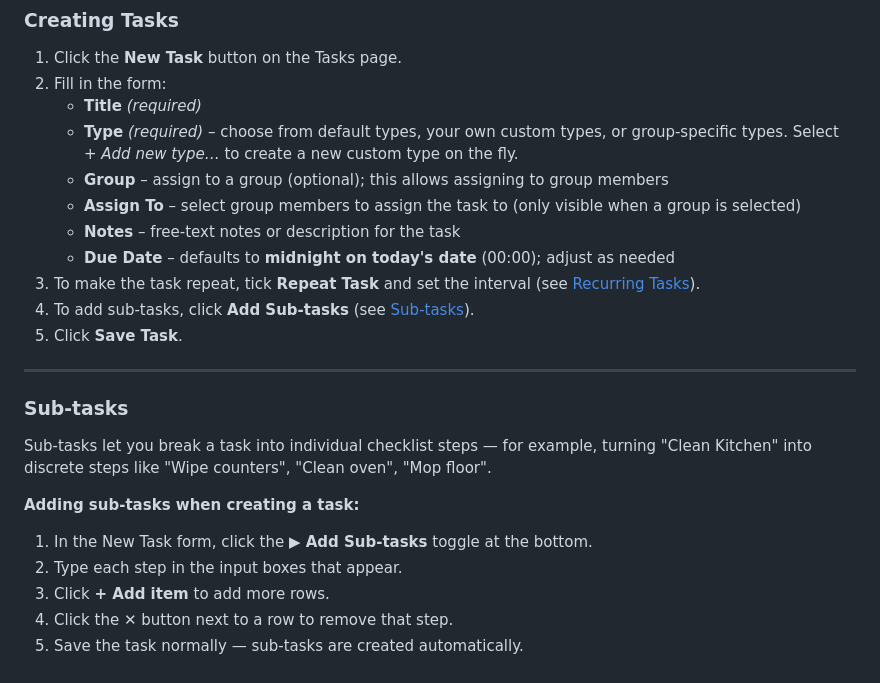
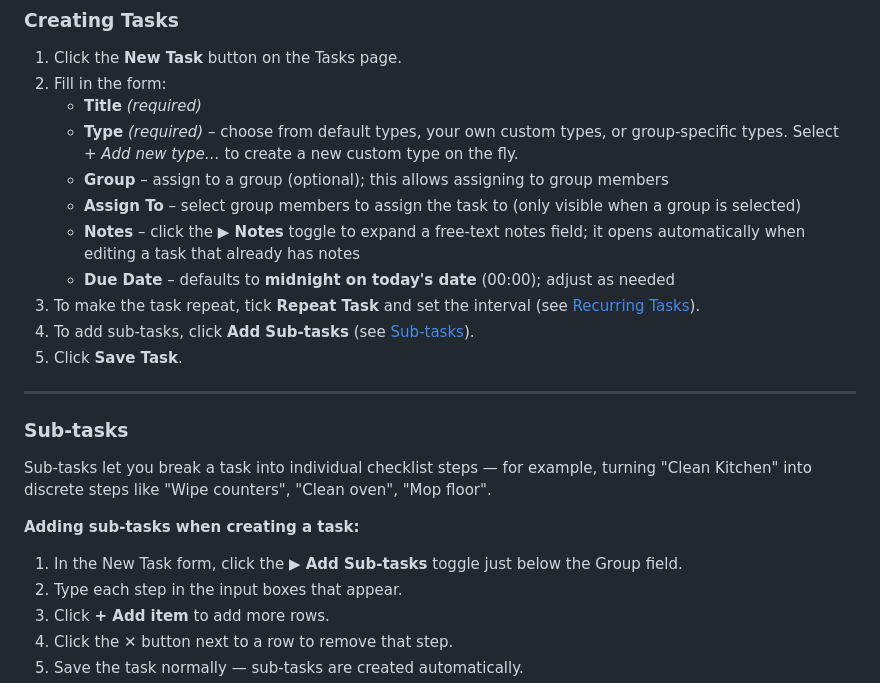
Before and after one commit to jamesjhs/TaskIt, a Markdown page: HOWTO.md, the part around the change. GitHub-like rendering.

```diff
--- a/HOWTO.md
+++ b/HOWTO.md
@@ -230,7 +230,7 @@ The application will be available at `http://localhost:3000` (or whichever port
    - **Type** *(required)* – choose from default types, your own custom types, or group-specific types. Select *+ Add new type…* to create a new custom type on the fly.
    - **Group** – assign to a group (optional); this allows assigning to group members
    - **Assign To** – select group members to assign the task to (only visible when a group is selected)
-   - **Notes** – free-text notes or description for the task
+   - **Notes** – click the **▶ Notes** toggle to expand a free-text notes field; it opens automatically when editing a task that already has notes
    - **Due Date** – defaults to **midnight on today's date** (00:00); adjust as needed
 3. To make the task repeat, tick **Repeat Task** and set the interval (see [Recurring Tasks](#recurring-tasks)).
 4. To add sub-tasks, click **Add Sub-tasks** (see [Sub-tasks](#sub-tasks)).
@@ -243,7 +243,7 @@ The application will be available at `http://localhost:3000` (or whichever port
 Sub-tasks let you break a task into individual checklist steps — for example, turning "Clean Kitchen" into discrete steps like "Wipe counters", "Clean oven", "Mop floor".
 
 **Adding sub-tasks when creating a task:**
-1. In the New Task form, click the **▶ Add Sub-tasks** toggle at the bottom.
+1. In the New Task form, click the **▶ Add Sub-tasks** toggle just below the Group field.
 2. Type each step in the input boxes that appear.
 3. Click **+ Add item** to add more rows.
 4. Click the **✕** button next to a row to remove that step.
```
Also changed, not shown: TECHNICAL_REFERENCE.md (+9 -3 lines), USER_GUIDE.md (+8 -6 lines).
